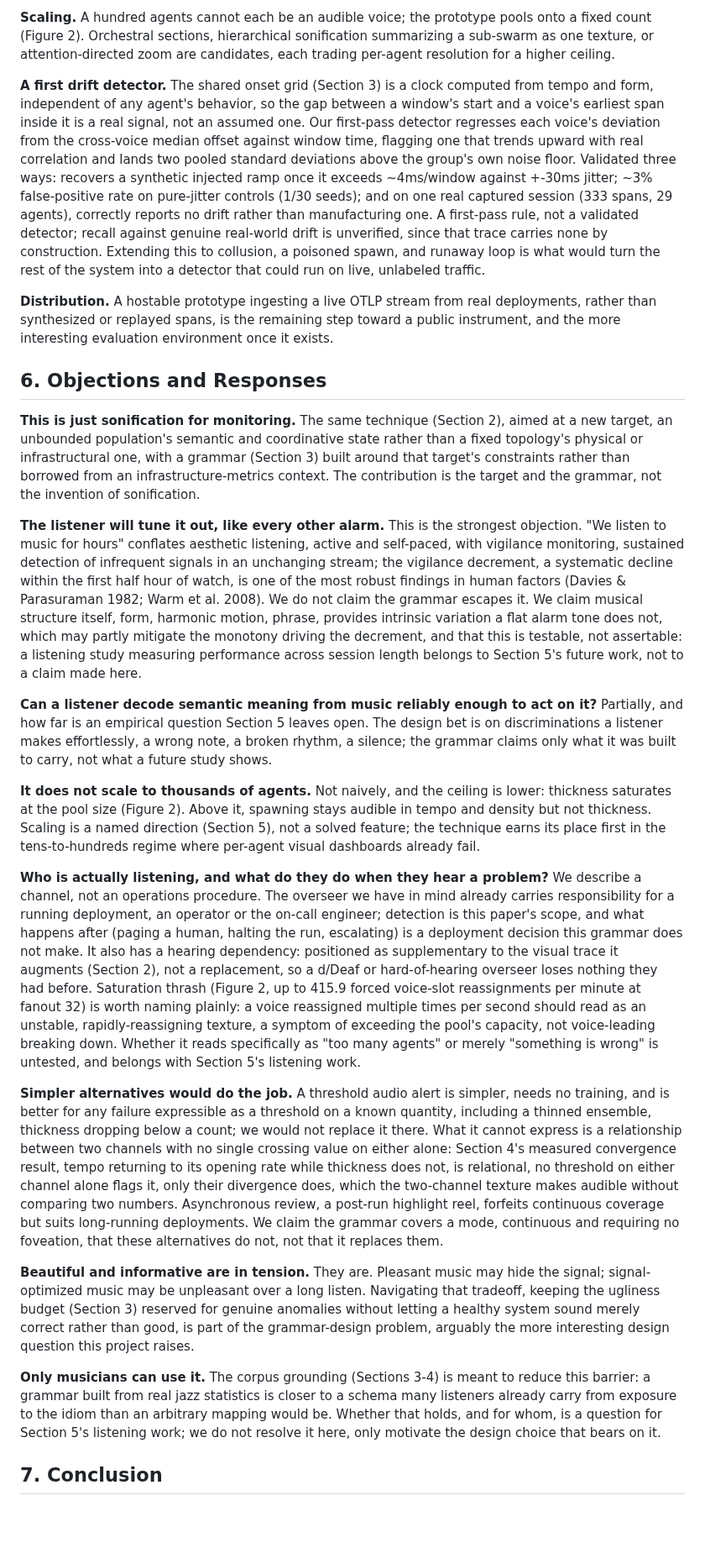
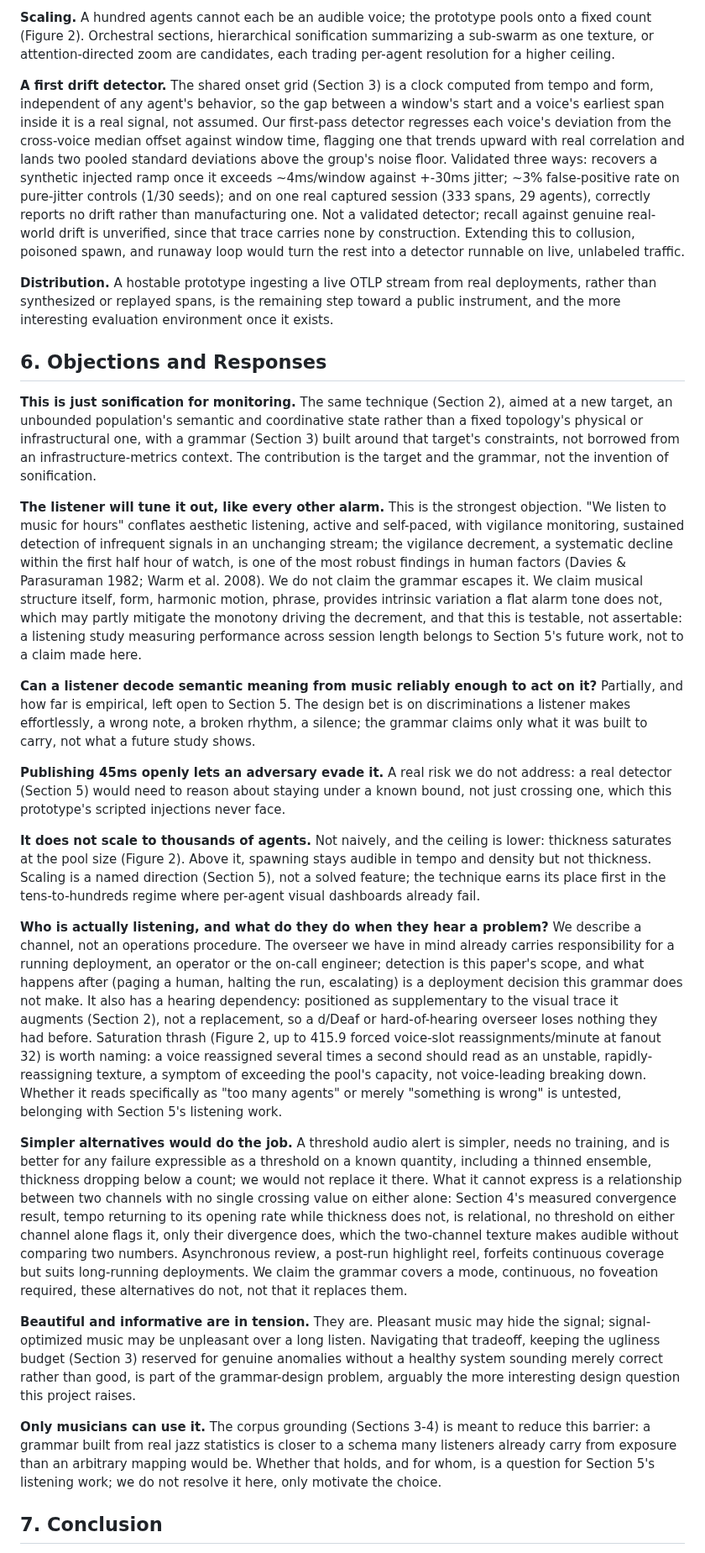
Before and after one commit to mob1ius/oteljazz, a Markdown page: paper/07-oversight-symphony-sonification.md, the part around one of its changes. Shown at 84% size. Rendered like a GitHub page; blank space fills up the shorter version.

```diff
--- a/paper/07-oversight-symphony-sonification.md
+++ b/paper/07-oversight-symphony-sonification.md
@@ -142,27 +142,29 @@ The grammar is implemented and the prototype is running. What follows are the di
 
 **Scaling.** A hundred agents cannot each be an audible voice; the prototype pools onto a fixed count (Figure 2). Orchestral sections, hierarchical sonification summarizing a sub-swarm as one texture, or attention-directed zoom are candidates, each trading per-agent resolution for a higher ceiling.
 
-**A first drift detector.** The shared onset grid (Section 3) is a clock computed from tempo and form, independent of any agent's behavior, so the gap between a window's start and a voice's earliest span inside it is a real signal, not an assumed one. Our first-pass detector regresses each voice's deviation from the cross-voice median offset against window time, flagging one that trends upward with real correlation and lands two pooled standard deviations above the group's own noise floor. Validated three ways: recovers a synthetic injected ramp once it exceeds ~4ms/window against +-30ms jitter; ~3% false-positive rate on pure-jitter controls (1/30 seeds); and on one real captured session (333 spans, 29 agents), correctly reports no drift rather than manufacturing one. A first-pass rule, not a validated detector; recall against genuine real-world drift is unverified, since that trace carries none by construction. Extending this to collusion, a poisoned spawn, and runaway loop is what would turn the rest of the system into a detector that could run on live, unlabeled traffic.
+**A first drift detector.** The shared onset grid (Section 3) is a clock computed from tempo and form, independent of any agent's behavior, so the gap between a window's start and a voice's earliest span inside it is a real signal, not assumed. Our first-pass detector regresses each voice's deviation from the cross-voice median offset against window time, flagging one that trends upward with real correlation and lands two pooled standard deviations above the group's noise floor. Validated three ways: recovers a synthetic injected ramp once it exceeds ~4ms/window against +-30ms jitter; ~3% false-positive rate on pure-jitter controls (1/30 seeds); and on one real captured session (333 spans, 29 agents), correctly reports no drift rather than manufacturing one. Not a validated detector; recall against genuine real-world drift is unverified, since that trace carries none by construction. Extending this to collusion, poisoned spawn, and runaway loop would turn the rest into a detector runnable on live, unlabeled traffic.
 
 **Distribution.** A hostable prototype ingesting a live OTLP stream from real deployments, rather than synthesized or replayed spans, is the remaining step toward a public instrument, and the more interesting evaluation environment once it exists.
 
 ## 6. Objections and Responses
 
-**This is just sonification for monitoring.** The same technique (Section 2), aimed at a new target, an unbounded population's semantic and coordinative state rather than a fixed topology's physical or infrastructural one, with a grammar (Section 3) built around that target's constraints rather than borrowed from an infrastructure-metrics context. The contribution is the target and the grammar, not the invention of sonification.
+**This is just sonification for monitoring.** The same technique (Section 2), aimed at a new target, an unbounded population's semantic and coordinative state rather than a fixed topology's physical or infrastructural one, with a grammar (Section 3) built around that target's constraints, not borrowed from an infrastructure-metrics context. The contribution is the target and the grammar, not the invention of sonification.
 
 **The listener will tune it out, like every other alarm.** This is the strongest objection. "We listen to music for hours" conflates aesthetic listening, active and self-paced, with vigilance monitoring, sustained detection of infrequent signals in an unchanging stream; the vigilance decrement, a systematic decline within the first half hour of watch, is one of the most robust findings in human factors (Davies & Parasuraman 1982; Warm et al. 2008). We do not claim the grammar escapes it. We claim musical structure itself, form, harmonic motion, phrase, provides intrinsic variation a flat alarm tone does not, which may partly mitigate the monotony driving the decrement, and that this is testable, not assertable: a listening study measuring performance across session length belongs to Section 5's future work, not to a claim made here.
 
-**Can a listener decode semantic meaning from music reliably enough to act on it?** Partially, and how far is an empirical question Section 5 leaves open. The design bet is on discriminations a listener makes effortlessly, a wrong note, a broken rhythm, a silence; the grammar claims only what it was built to carry, not what a future study shows.
+**Can a listener decode semantic meaning from music reliably enough to act on it?** Partially, and how far is empirical, left open to Section 5. The design bet is on discriminations a listener makes effortlessly, a wrong note, a broken rhythm, a silence; the grammar claims only what it was built to carry, not what a future study shows.
+
+**Publishing 45ms openly lets an adversary evade it.** A real risk we do not address: a real detector (Section 5) would need to reason about staying under a known bound, not just crossing one, which this prototype's scripted injections never face.
 
 **It does not scale to thousands of agents.** Not naively, and the ceiling is lower: thickness saturates at the pool size (Figure 2). Above it, spawning stays audible in tempo and density but not thickness. Scaling is a named direction (Section 5), not a solved feature; the technique earns its place first in the tens-to-hundreds regime where per-agent visual dashboards already fail.
 
-**Who is actually listening, and what do they do when they hear a problem?** We describe a channel, not an operations procedure. The overseer we have in mind already carries responsibility for a running deployment, an operator or the on-call engineer; detection is this paper's scope, and what happens after (paging a human, halting the run, escalating) is a deployment decision this grammar does not make. It also has a hearing dependency: positioned as supplementary to the visual trace it augments (Section 2), not a replacement, so a d/Deaf or hard-of-hearing overseer loses nothing they had before. Saturation thrash (Figure 2, up to 415.9 forced voice-slot reassignments per minute at fanout 32) is worth naming plainly: a voice reassigned multiple times per second should read as an unstable, rapidly-reassigning texture, a symptom of exceeding the pool's capacity, not voice-leading breaking down. Whether it reads specifically as "too many agents" or merely "something is wrong" is untested, and belongs with Section 5's listening work.
+**Who is actually listening, and what do they do when they hear a problem?** We describe a channel, not an operations procedure. The overseer we have in mind already carries responsibility for a running deployment, an operator or the on-call engineer; detection is this paper's scope, and what happens after (paging a human, halting the run, escalating) is a deployment decision this grammar does not make. It also has a hearing dependency: positioned as supplementary to the visual trace it augments (Section 2), not a replacement, so a d/Deaf or hard-of-hearing overseer loses nothing they had before. Saturation thrash (Figure 2, up to 415.9 forced voice-slot reassignments/minute at fanout 32) is worth naming: a voice reassigned several times a second should read as an unstable, rapidly-reassigning texture, a symptom of exceeding the pool's capacity, not voice-leading breaking down. Whether it reads specifically as "too many agents" or merely "something is wrong" is untested, belonging with Section 5's listening work.
 
-**Simpler alternatives would do the job.** A threshold audio alert is simpler, needs no training, and is better for any failure expressible as a threshold on a known quantity, including a thinned ensemble, thickness dropping below a count; we would not replace it there. What it cannot express is a relationship between two channels with no single crossing value on either alone: Section 4's measured convergence result, tempo returning to its opening rate while thickness does not, is relational, no threshold on either channel alone flags it, only their divergence does, which the two-channel texture makes audible without comparing two numbers. Asynchronous review, a post-run highlight reel, forfeits continuous coverage but suits long-running deployments. We claim the grammar covers a mode, continuous and requiring no foveation, that these alternatives do not, not that it replaces them.
+**Simpler alternatives would do the job.** A threshold audio alert is simpler, needs no training, and is better for any failure expressible as a threshold on a known quantity, including a thinned ensemble, thickness dropping below a count; we would not replace it there. What it cannot express is a relationship between two channels with no single crossing value on either alone: Section 4's measured convergence result, tempo returning to its opening rate while thickness does not, is relational, no threshold on either channel alone flags it, only their divergence does, which the two-channel texture makes audible without comparing two numbers. Asynchronous review, a post-run highlight reel, forfeits continuous coverage but suits long-running deployments. We claim the grammar covers a mode, continuous, no foveation required, these alternatives do not, not that it replaces them.
 
-**Beautiful and informative are in tension.** They are. Pleasant music may hide the signal; signal-optimized music may be unpleasant over a long listen. Navigating that tradeoff, keeping the ugliness budget (Section 3) reserved for genuine anomalies without letting a healthy system sound merely correct rather than good, is part of the grammar-design problem, arguably the more interesting design question this project raises.
+**Beautiful and informative are in tension.** They are. Pleasant music may hide the signal; signal-optimized music may be unpleasant over a long listen. Navigating that tradeoff, keeping the ugliness budget (Section 3) reserved for genuine anomalies without a healthy system sounding merely correct rather than good, is part of the grammar-design problem, arguably the more interesting design question this project raises.
 
-**Only musicians can use it.** The corpus grounding (Sections 3-4) is meant to reduce this barrier: a grammar built from real jazz statistics is closer to a schema many listeners already carry from exposure to the idiom than an arbitrary mapping would be. Whether that holds, and for whom, is a question for Section 5's listening work; we do not resolve it here, only motivate the design choice that bears on it.
+**Only musicians can use it.** The corpus grounding (Sections 3-4) is meant to reduce this barrier: a grammar built from real jazz statistics is closer to a schema many listeners already carry from exposure than an arbitrary mapping would be. Whether that holds, and for whom, is a question for Section 5's listening work; we do not resolve it here, only motivate the choice.
 
 ## 7. Conclusion
 
```
Also changed, not shown: other parts of paper/07-oversight-symphony-sonification.md (+7 -7 lines).
